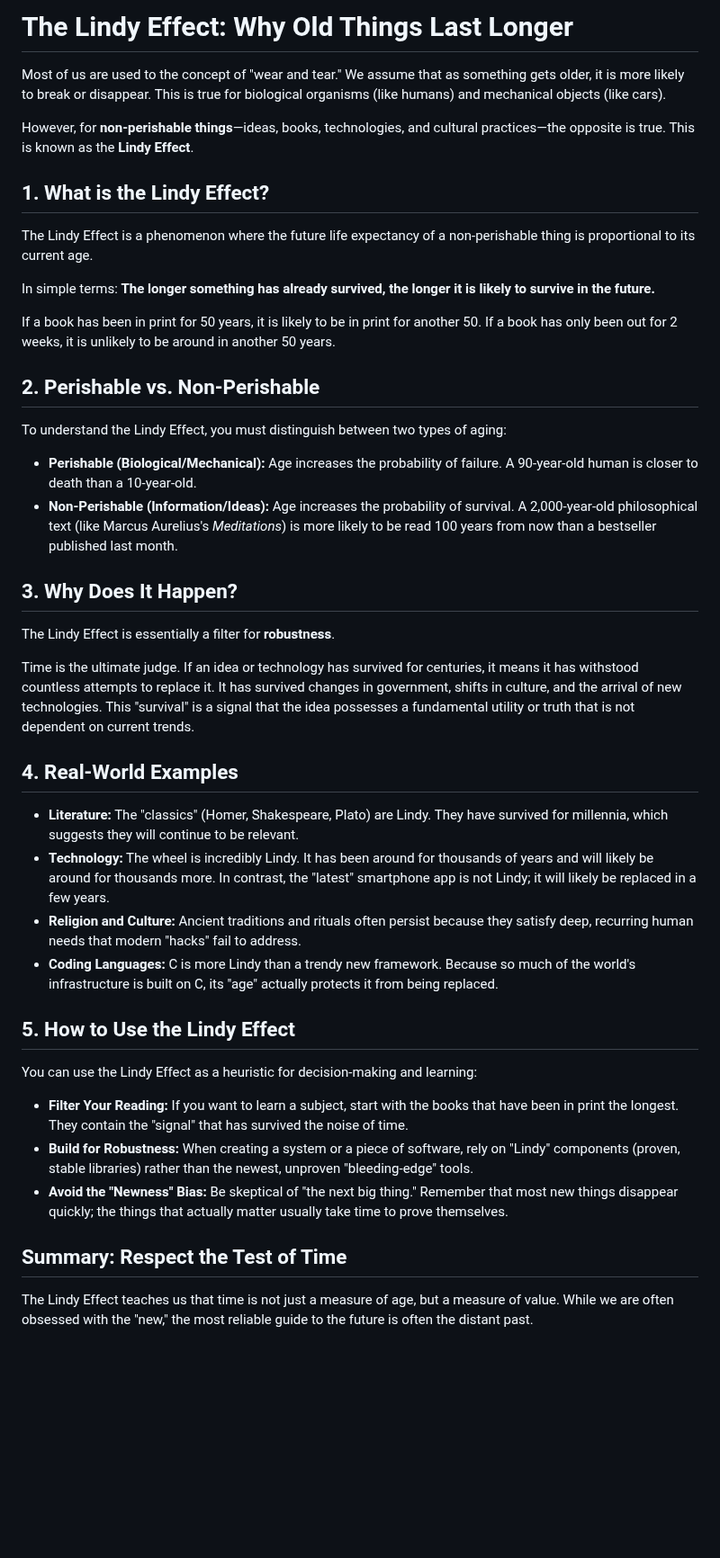
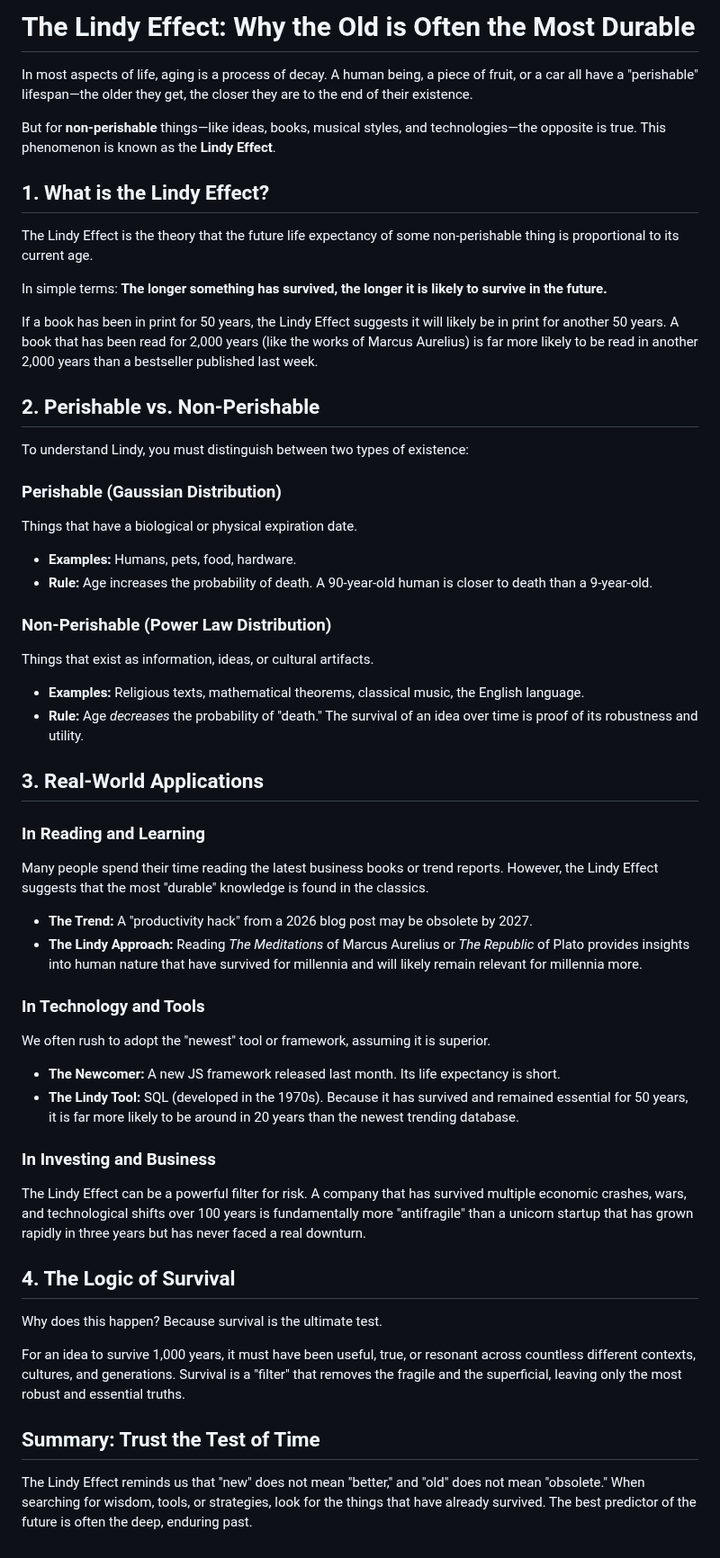
Before and after one commit to versital/versital.github.io, a Markdown page: heartbeat/lindy-effect-explained.md, the part around the change. Shown at 90% size. GitHub-like rendering; blank space fills up the shorter version.

Commit message:
feat: heartbeat update [2026-05-16 08:39]

```diff
--- a/heartbeat/lindy-effect-explained.md
+++ b/heartbeat/lindy-effect-explained.md
@@ -1,39 +1,48 @@
-# The Lindy Effect: Why Old Things Last Longer
+# The Lindy Effect: Why the Old is Often the Most Durable
 
-Most of us are used to the concept of "wear and tear." We assume that as something gets older, it is more likely to break or disappear. This is true for biological organisms (like humans) and mechanical objects (like cars).
+In most aspects of life, aging is a process of decay. A human being, a piece of fruit, or a car all have a "perishable" lifespan—the older they get, the closer they are to the end of their existence.
 
-However, for **non-perishable things**—ideas, books, technologies, and cultural practices—the opposite is true. This is known as the **Lindy Effect**.
+But for **non-perishable** things—like ideas, books, musical styles, and technologies—the opposite is true. This phenomenon is known as the **Lindy Effect**.
 
 ## 1. What is the Lindy Effect?
-The Lindy Effect is a phenomenon where the future life expectancy of a non-perishable thing is proportional to its current age.
+The Lindy Effect is the theory that the future life expectancy of some non-perishable thing is proportional to its current age.
 
-In simple terms: **The longer something has already survived, the longer it is likely to survive in the future.**
+In simple terms: **The longer something has survived, the longer it is likely to survive in the future.**
 
-If a book has been in print for 50 years, it is likely to be in print for another 50. If a book has only been out for 2 weeks, it is unlikely to be around in another 50 years.
+If a book has been in print for 50 years, the Lindy Effect suggests it will likely be in print for another 50 years. A book that has been read for 2,000 years (like the works of Marcus Aurelius) is far more likely to be read in another 2,000 years than a bestseller published last week.
 
 ## 2. Perishable vs. Non-Perishable
-To understand the Lindy Effect, you must distinguish between two types of aging:
+To understand Lindy, you must distinguish between two types of existence:
 
-- **Perishable (Biological/Mechanical):** Age increases the probability of failure. A 90-year-old human is closer to death than a 10-year-old.
-- **Non-Perishable (Information/Ideas):** Age increases the probability of survival. A 2,000-year-old philosophical text (like Marcus Aurelius's *Meditations*) is more likely to be read 100 years from now than a bestseller published last month.
+### Perishable (Gaussian Distribution)
+Things that have a biological or physical expiration date.
+- **Examples:** Humans, pets, food, hardware.
+- **Rule:** Age increases the probability of death. A 90-year-old human is closer to death than a 9-year-old.
 
-## 3. Why Does It Happen?
-The Lindy Effect is essentially a filter for **robustness**.
+### Non-Perishable (Power Law Distribution)
+Things that exist as information, ideas, or cultural artifacts.
+- **Examples:** Religious texts, mathematical theorems, classical music, the English language.
+- **Rule:** Age *decreases* the probability of "death." The survival of an idea over time is proof of its robustness and utility.
 
-Time is the ultimate judge. If an idea or technology has survived for centuries, it means it has withstood countless attempts to replace it. It has survived changes in government, shifts in culture, and the arrival of new technologies. This "survival" is a signal that the idea possesses a fundamental utility or truth that is not dependent on current trends.
+## 3. Real-World Applications
 
-## 4. Real-World Examples
-- **Literature:** The "classics" (Homer, Shakespeare, Plato) are Lindy. They have survived for millennia, which suggests they will continue to be relevant.
-- **Technology:** The wheel is incredibly Lindy. It has been around for thousands of years and will likely be around for thousands more. In contrast, the "latest" smartphone app is not Lindy; it will likely be replaced in a few years.
-- **Religion and Culture:** Ancient traditions and rituals often persist because they satisfy deep, recurring human needs that modern "hacks" fail to address.
-- **Coding Languages:** C is more Lindy than a trendy new framework. Because so much of the world's infrastructure is built on C, its "age" actually protects it from being replaced.
+### In Reading and Learning
+Many people spend their time reading the latest business books or trend reports. However, the Lindy Effect suggests that the most "durable" knowledge is found in the classics.
+- **The Trend:** A "productivity hack" from a 2026 blog post may be obsolete by 2027.
+- **The Lindy Approach:** Reading *The Meditations* of Marcus Aurelius or *The Republic* of Plato provides insights into human nature that have survived for millennia and will likely remain relevant for millennia more.
 
-## 5. How to Use the Lindy Effect
-You can use the Lindy Effect as a heuristic for decision-making and learning:
+### In Technology and Tools
+We often rush to adopt the "newest" tool or framework, assuming it is superior.
+- **The Newcomer:** A new JS framework released last month. Its life expectancy is short.
+- **The Lindy Tool:** SQL (developed in the 1970s). Because it has survived and remained essential for 50 years, it is far more likely to be around in 20 years than the newest trending database.
 
-- **Filter Your Reading:** If you want to learn a subject, start with the books that have been in print the longest. They contain the "signal" that has survived the noise of time.
-- **Build for Robustness:** When creating a system or a piece of software, rely on "Lindy" components (proven, stable libraries) rather than the newest, unproven "bleeding-edge" tools.
-- **Avoid the "Newness" Bias:** Be skeptical of "the next big thing." Remember that most new things disappear quickly; the things that actually matter usually take time to prove themselves.
+### In Investing and Business
+The Lindy Effect can be a powerful filter for risk. A company that has survived multiple economic crashes, wars, and technological shifts over 100 years is fundamentally more "antifragile" than a unicorn startup that has grown rapidly in three years but has never faced a real downturn.
 
-## Summary: Respect the Test of Time
-The Lindy Effect teaches us that time is not just a measure of age, but a measure of value. While we are often obsessed with the "new," the most reliable guide to the future is often the distant past.
+## 4. The Logic of Survival
+Why does this happen? Because survival is the ultimate test.
+
+For an idea to survive 1,000 years, it must have been useful, true, or resonant across countless different contexts, cultures, and generations. Survival is a "filter" that removes the fragile and the superficial, leaving only the most robust and essential truths.
+
+## Summary: Trust the Test of Time
+The Lindy Effect reminds us that "new" does not mean "better," and "old" does not mean "obsolete." When searching for wisdom, tools, or strategies, look for the things that have already survived. The best predictor of the future is often the deep, enduring past.
```
